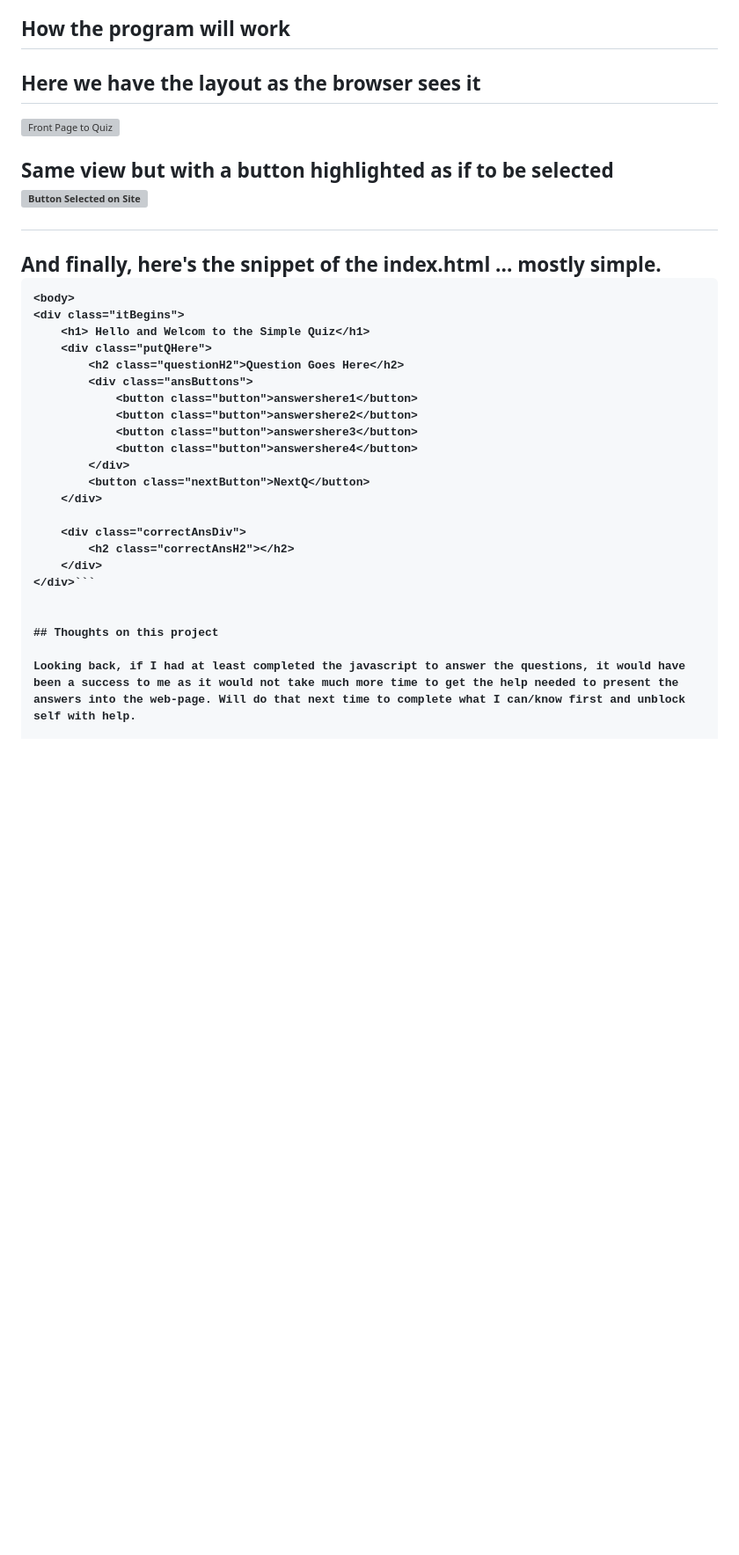
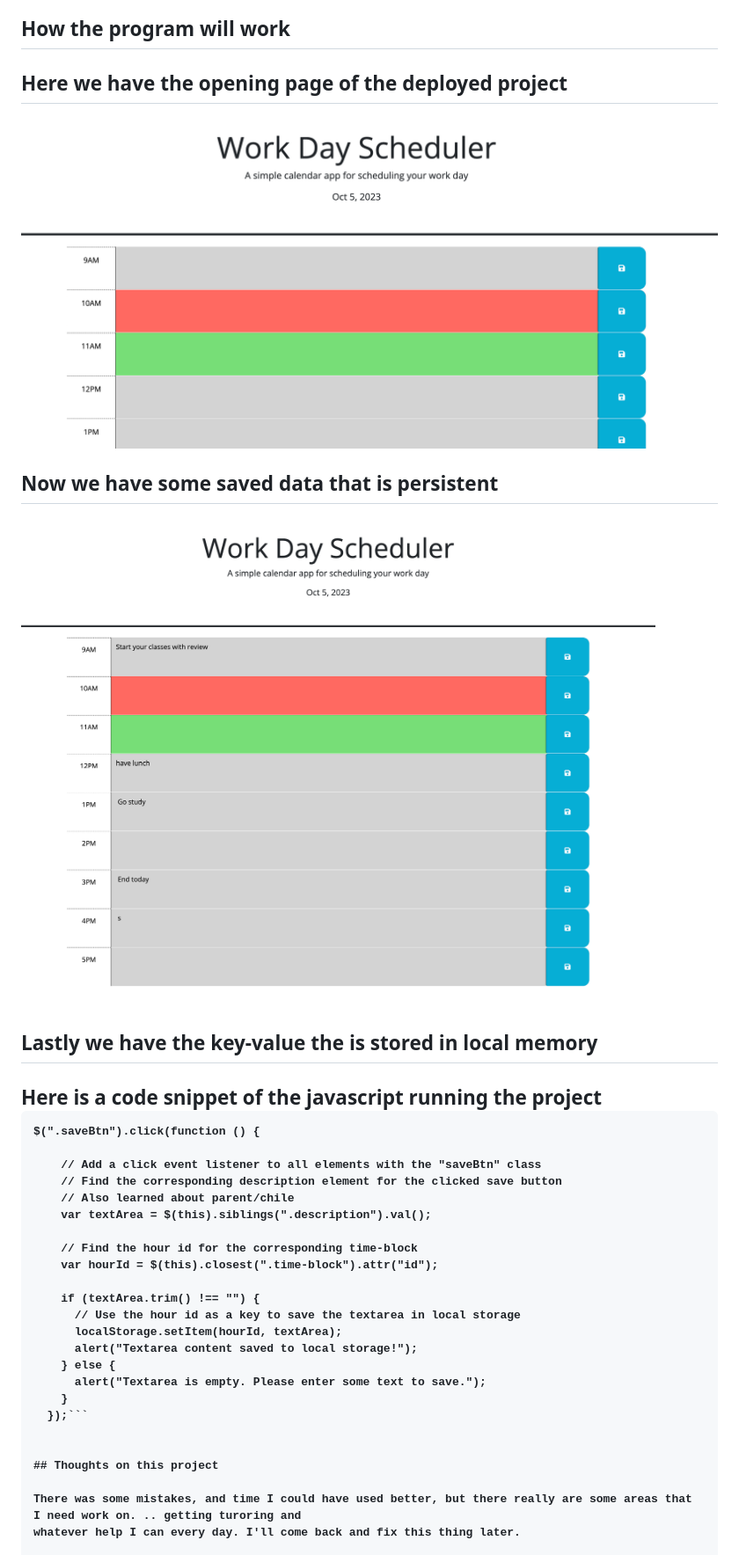
Before and after one commit to flimits/daily-scheduler, a Markdown page: README.md, the part around one of its changes. Shown at 88% size. Rendered like a GitHub page; blank space fills up the shorter version; grey boxes are pictures that could not be loaded.

Commit message:
udpdating readme for what was done

````diff
--- a/README.md
+++ b/README.md
@@ -22,41 +22,44 @@ There was plenty of Googling done, along with youtube, chatgpt and some tutoring
 
 ## How the program will work
 
-<h2>Here we have the layout as the browser sees it</h2>
+<h2>Here we have the opening page of the deployed project</h2>
 
-![Front Page to Quiz](./assets/images/front_page_quiz.png)
+![Front Page to Daily Scheduler](./assets/images/planner_without_anything.png)
 
 
-<h2>Same view but with a button highlighted as if to be selected</h>
+<h2>Now we have some saved data that is persistent</h2>
 
-![Button Selected on Site](./assets/images/Front_page_with_selection.png)
+![Persistant data](./assets/images/planner_with_stored_items.png)
 
-<h2> And finally, here's the snippet of the index.html ... mostly simple.
+<h2> Lastly we have the key-value the is stored in local memory </h2>
+
+<h2> Here is a code snippet of the javascript running the project
 
 ```html
-<body>
-<div class="itBegins">
-    <h1> Hello and Welcom to the Simple Quiz</h1>
-    <div class="putQHere">
-        <h2 class="questionH2">Question Goes Here</h2>
-        <div class="ansButtons">
-            <button class="button">answershere1</button>
-            <button class="button">answershere2</button>
-            <button class="button">answershere3</button>
-            <button class="button">answershere4</button>
-        </div>
-        <button class="nextButton">NextQ</button>
-    </div>
+$(".saveBtn").click(function () {
 
-    <div class="correctAnsDiv">
-        <h2 class="correctAnsH2"></h2>
-    </div>
-</div>```
+    // Add a click event listener to all elements with the "saveBtn" class
+    // Find the corresponding description element for the clicked save button
+    // Also learned about parent/chile
+    var textArea = $(this).siblings(".description").val();
+
+    // Find the hour id for the corresponding time-block
+    var hourId = $(this).closest(".time-block").attr("id");
+
+    if (textArea.trim() !== "") {
+      // Use the hour id as a key to save the textarea in local storage
+      localStorage.setItem(hourId, textArea);
+      alert("Textarea content saved to local storage!");
+    } else {
+      alert("Textarea is empty. Please enter some text to save.");
+    }
+  });```
 
 
 ## Thoughts on this project
 
-Looking back, if I had at least completed the javascript to answer the questions, it would have been a success to me as it would not take much more time to get the help needed to present the answers into the web-page. Will do that next time to complete what I can/know first and unblock self with help.
+There was some mistakes, and time I could have used better, but there really are some areas that I need work on. .. getting turoring and
+whatever help I can every day. I'll come back and fix this thing later.
 
 ## Where to find this code and website
 | Links to Code        | Resource URL           |
````
Also changed, not shown: other parts of README.md (+2 -24 lines).
